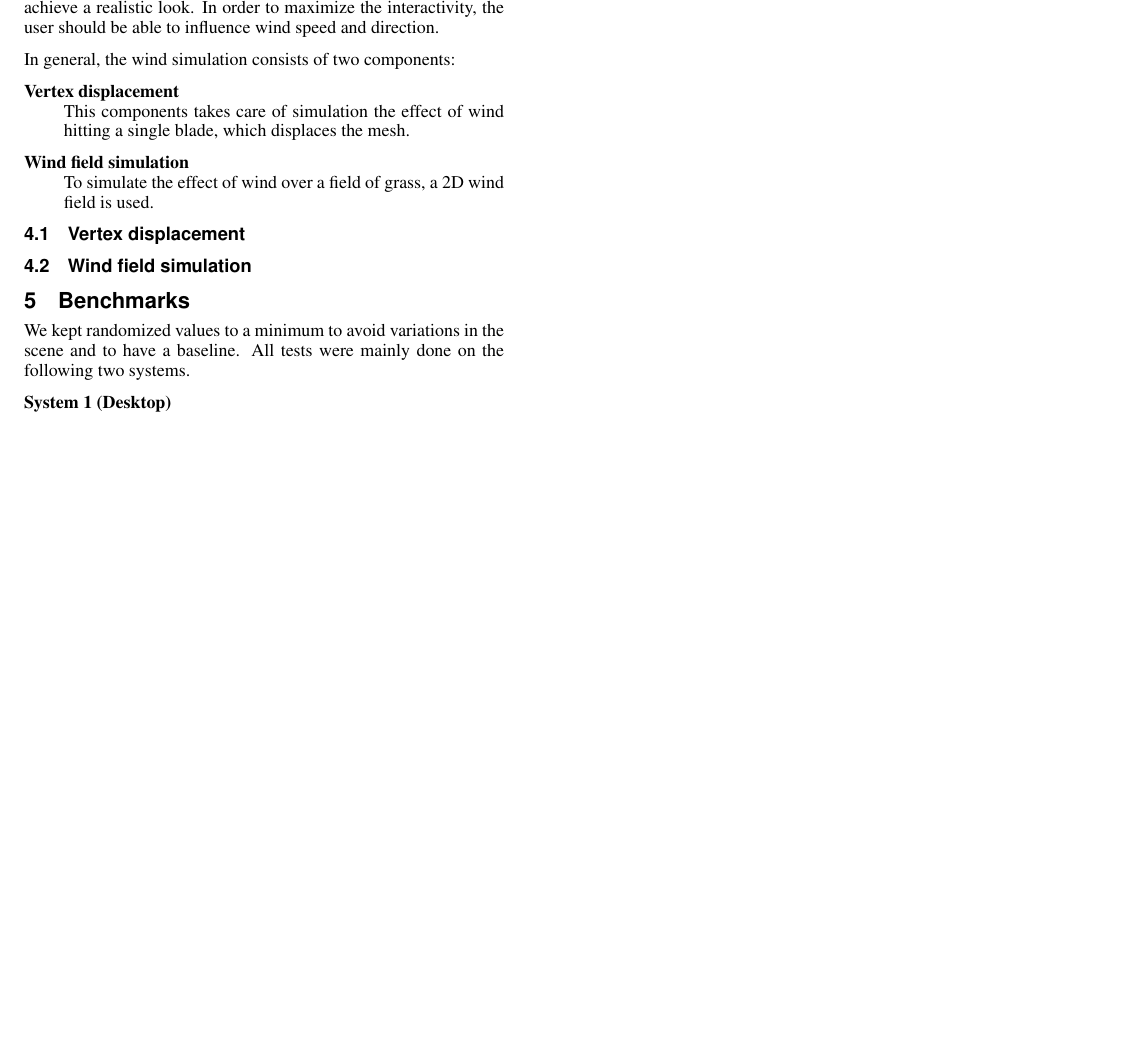
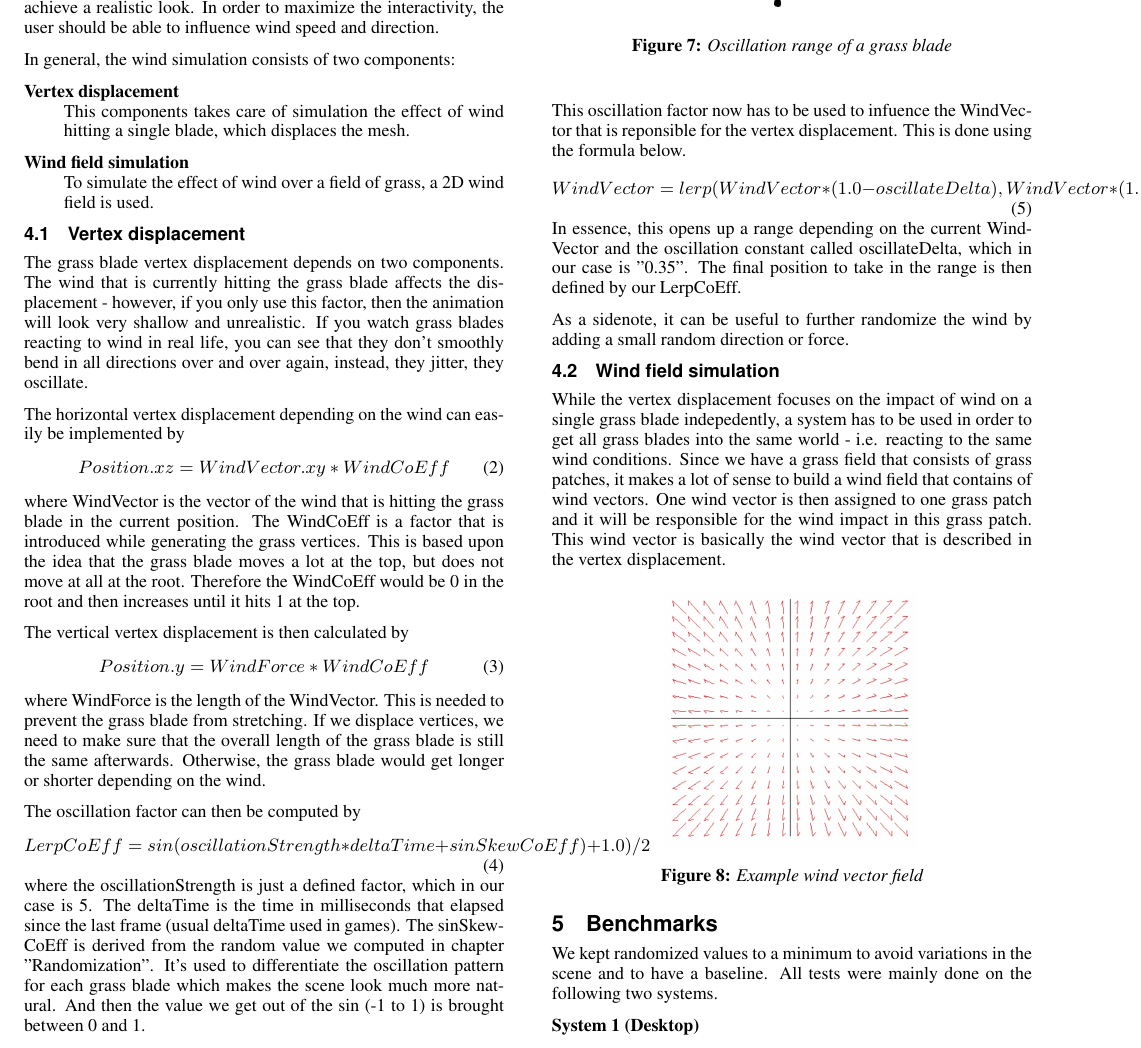
Before and after one commit to mreinfurt/Grass.DirectX, a LaTeX paper (Paper/template.tex): part of page 3 of 3 before the commit and part of page 3 of 4 after it, cut so that both start at the same text, the shorter picture padded with empty space. Compiled offline with pdfLaTeX.

Commit message:
Added pictures and vertex displacement chapter

```diff
--- a/Paper/template.tex
+++ b/Paper/template.tex
@@ -162,9 +162,50 @@ In general, the wind simulation consists of two components:
 \end{description}
 
 \subsection{Vertex displacement}
+The grass blade vertex displacement depends on two components. The wind that is currently hitting the grass blade affects the displacement - however, if you only use this factor, then the animation will look very shallow and unrealistic. If you watch grass blades reacting to wind in real life, you can see that they don't smoothly bend in all directions over and over again, instead, they jitter, they oscillate.
+
+The horizontal vertex displacement depending on the wind can easily be implemented by
+\begin{equation}
+Position.xz = WindVector.xy * WindCoEff
+\end{equation}
+where WindVector is the vector of the wind that is hitting the grass blade in the current position. The WindCoEff is a factor that is introduced while generating the grass vertices. This is based upon the idea that the grass blade moves a lot at the top, but does not move at all at the root. Therefore the WindCoEff would be 0 in the root and then increases until it hits 1 at the top.
+
+The vertical vertex displacement is then calculated by
+\begin{equation}
+Position.y = WindForce * WindCoEff
+\end{equation}
+where WindForce is the length of the WindVector. This is needed to prevent the grass blade from stretching. If we displace vertices, we need to make sure that the overall length of the grass blade is still the same afterwards. Otherwise, the grass blade would get longer or shorter depending on the wind.
+
+The oscillation factor can then be computed by
+\begin{equation}
+LerpCoEff = sin(oscillationStrength * deltaTime + sinSkewCoEff) + 1.0) / 2
+\end{equation}
+where the oscillationStrength is just a defined factor, which in our case is 5. The deltaTime is the time in milliseconds that elapsed since the last frame (usual deltaTime used in games). The sinSkewCoEff is derived from the random value we computed in chapter "Randomization". It's used to differentiate the oscillation pattern for each grass blade which makes the scene look much more natural. And then the value we get out of the sin (-1 to 1) is brought between 0 and 1.
+
+ \begin{figure}[ht]
+   \centering
+   \includegraphics[width=1.75in]{images/oscillation}
+   \caption{Oscillation range of a grass blade}
+ \end{figure}
+
+This oscillation factor now has to be used to infuence the WindVector that is reponsible for the vertex displacement. This is done using the formula below.
+\begin{equation}
+WindVector = lerp(WindVector * (1.0 - oscillateDelta), WindVector * (1.0 + oscillateDelta), LerpCoEff)
+\end{equation}
+In essence, this opens up a range depending on the current WindVector and the oscillation constant called oscillateDelta, which in our case is "0.35". The final position to take in the range is then defined by our LerpCoEff.
+
+As a sidenote, it can be useful to further randomize the wind by adding a small random direction or force.
+
+\subsection{Wind field simulation}
+While the vertex displacement focuses on the impact of wind on a single grass blade indepedently, a system has to be used in order to get all grass blades into the same world - i.e. reacting to the same wind conditions. Since we have a grass field that consists of grass patches, it makes a lot of sense to build a wind field that contains of wind vectors. One wind vector is then assigned to one grass patch and it will be responsible for the wind impact in this grass patch. This wind vector is basically the wind vector that is described in the vertex displacement.
+
+ \begin{figure}[ht]
+   \centering
+   \includegraphics[width=1.75in]{images/windField}
+   \caption{Example wind vector field}
+ \end{figure}
 
 
-\subsection{Wind field simulation}
 
 \section{Benchmarks}
 We kept randomized values to a minimum to avoid variations in the scene and to have a baseline. All tests were mainly done on the following two systems.
```
Also changed, not shown: Paper/images/lod.png (added), Paper/images/oscillation.png (added), Paper/images/windField.png (added), Paper/template.tex (4 more changed lines), 2 other files.
